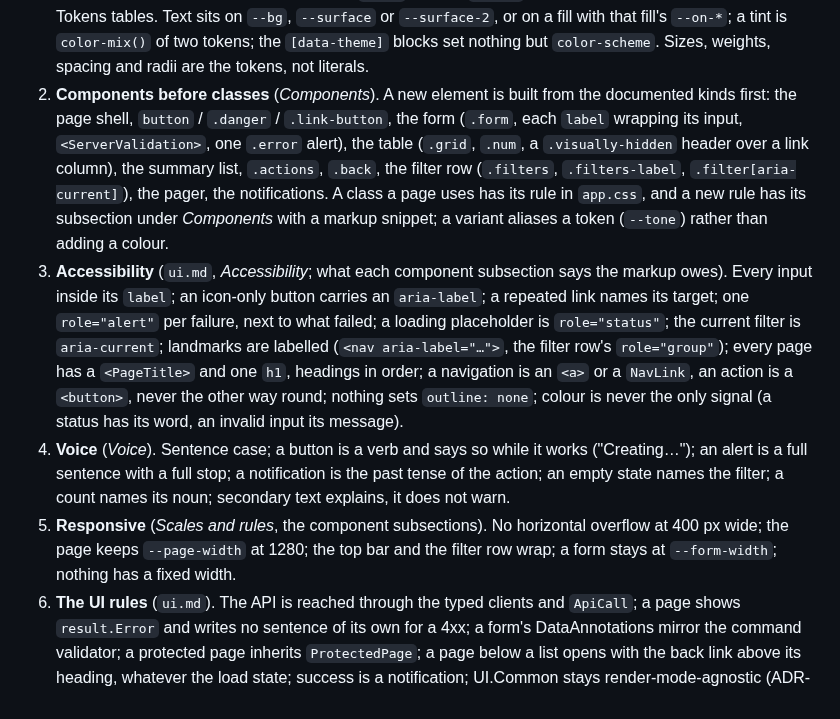
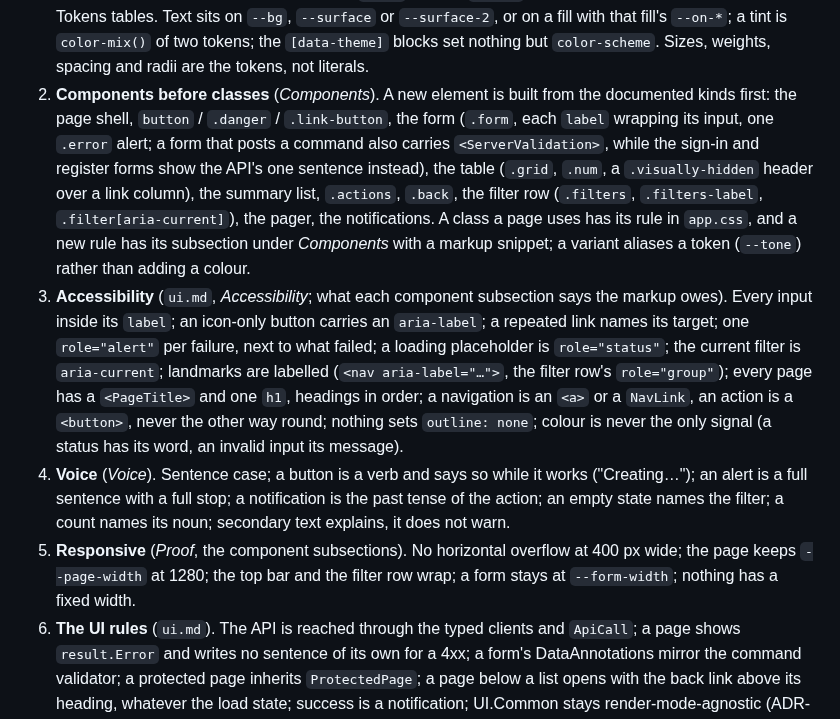
Before and after one commit to Revazi1st/Trellis, a Markdown page: .claude/agents/ui-reviewer.md, the part around the change. Drawn GitHub-style.

Commit message:
docs(agents): the reviewer's form shape fits the sign-in forms, and its widths have a home in the doc
Co-Authored-By: Claude Fable 5.1 <noreply@anthropic.com>

```diff
--- a/.claude/agents/ui-reviewer.md
+++ b/.claude/agents/ui-reviewer.md
@@ -12,10 +12,10 @@ Read first, in this order: `docs/design-system.md` (the tokens, the components,
 Check, each item against the rule it comes from:
 
 1. **Tokens and themes** (the doc's *Tokens* and *Scales and rules*; `ui.md`, *Design system*). No colour outside `tokens.css`: no hex, `rgb()`, `hsl()`, `oklch()` or named colour in a `.razor` or `.css` file, no `style=` attribute, no `<style>` block, no `.razor.css` file. A new colour is one `light-dark(#light, #dark)` pair in opaque six-digit hex, declared once under `:root`, with its `--on-*` when it is a fill, and its row in the doc's Tokens tables. Text sits on `--bg`, `--surface` or `--surface-2`, or on a fill with that fill's `--on-*`; a tint is `color-mix()` of two tokens; the `[data-theme]` blocks set nothing but `color-scheme`. Sizes, weights, spacing and radii are the tokens, not literals.
-2. **Components before classes** (*Components*). A new element is built from the documented kinds first: the page shell, `button` / `.danger` / `.link-button`, the form (`.form`, each `label` wrapping its input, `<ServerValidation>`, one `.error` alert), the table (`.grid`, `.num`, a `.visually-hidden` header over a link column), the summary list, `.actions`, `.back`, the filter row (`.filters`, `.filters-label`, `.filter[aria-current]`), the pager, the notifications. A class a page uses has its rule in `app.css`, and a new rule has its subsection under *Components* with a markup snippet; a variant aliases a token (`--tone`) rather than adding a colour.
+2. **Components before classes** (*Components*). A new element is built from the documented kinds first: the page shell, `button` / `.danger` / `.link-button`, the form (`.form`, each `label` wrapping its input, one `.error` alert; a form that posts a command also carries `<ServerValidation>`, while the sign-in and register forms show the API's one sentence instead), the table (`.grid`, `.num`, a `.visually-hidden` header over a link column), the summary list, `.actions`, `.back`, the filter row (`.filters`, `.filters-label`, `.filter[aria-current]`), the pager, the notifications. A class a page uses has its rule in `app.css`, and a new rule has its subsection under *Components* with a markup snippet; a variant aliases a token (`--tone`) rather than adding a colour.
 3. **Accessibility** (`ui.md`, *Accessibility*; what each component subsection says the markup owes). Every input inside its `label`; an icon-only button carries an `aria-label`; a repeated link names its target; one `role="alert"` per failure, next to what failed; a loading placeholder is `role="status"`; the current filter is `aria-current`; landmarks are labelled (`<nav aria-label="…">`, the filter row's `role="group"`); every page has a `<PageTitle>` and one `h1`, headings in order; a navigation is an `<a>` or a `NavLink`, an action is a `<button>`, never the other way round; nothing sets `outline: none`; colour is never the only signal (a status has its word, an invalid input its message).
 4. **Voice** (*Voice*). Sentence case; a button is a verb and says so while it works ("Creating…"); an alert is a full sentence with a full stop; a notification is the past tense of the action; an empty state names the filter; a count names its noun; secondary text explains, it does not warn.
-5. **Responsive** (*Scales and rules*, the component subsections). No horizontal overflow at 400 px wide; the page keeps `--page-width` at 1280; the top bar and the filter row wrap; a form stays at `--form-width`; nothing has a fixed width.
+5. **Responsive** (*Proof*, the component subsections). No horizontal overflow at 400 px wide; the page keeps `--page-width` at 1280; the top bar and the filter row wrap; a form stays at `--form-width`; nothing has a fixed width.
 6. **The UI rules** (`ui.md`). The API is reached through the typed clients and `ApiCall`; a page shows `result.Error` and writes no sentence of its own for a 4xx; a form's DataAnnotations mirror the command validator; a protected page inherits `ProtectedPage`; a page below a list opens with the back link above its heading, whatever the load state; success is a notification; UI.Common stays render-mode-agnostic (ADR-0015).
 7. **Docs and tests** (the doc's *Proof*; `.claude/rules/tests.md`). A new class is in the doc's Components section and a new token in its Tokens tables (`DesignSystemTests` reads both ways); a new or changed page has a render test over `PageHost` in `tests/Trellis.ApiTests/Ui/` (`InvoicePagesTests` is the model) and its sentence in `docs/features/<feature>.md` (`check-docs-drift.sh`); a stylesheet or layout change comes with `docs/design-system.md`; a browser test anchors on a class, a role or an attribute (`a.back`, `table.grid`, `p.error[role='alert']`, `input[autocomplete='username']`, as `tests/Trellis.UiTests/LoginFlowTests.cs` does), with text only to narrow a match (`a.filter:has-text('Overdue')`) and position only inside an anchored row, never text or position alone.
 
```
Also changed, not shown: README.md (+1 -1 lines), docs/design-system.md (+3 -0 lines).
